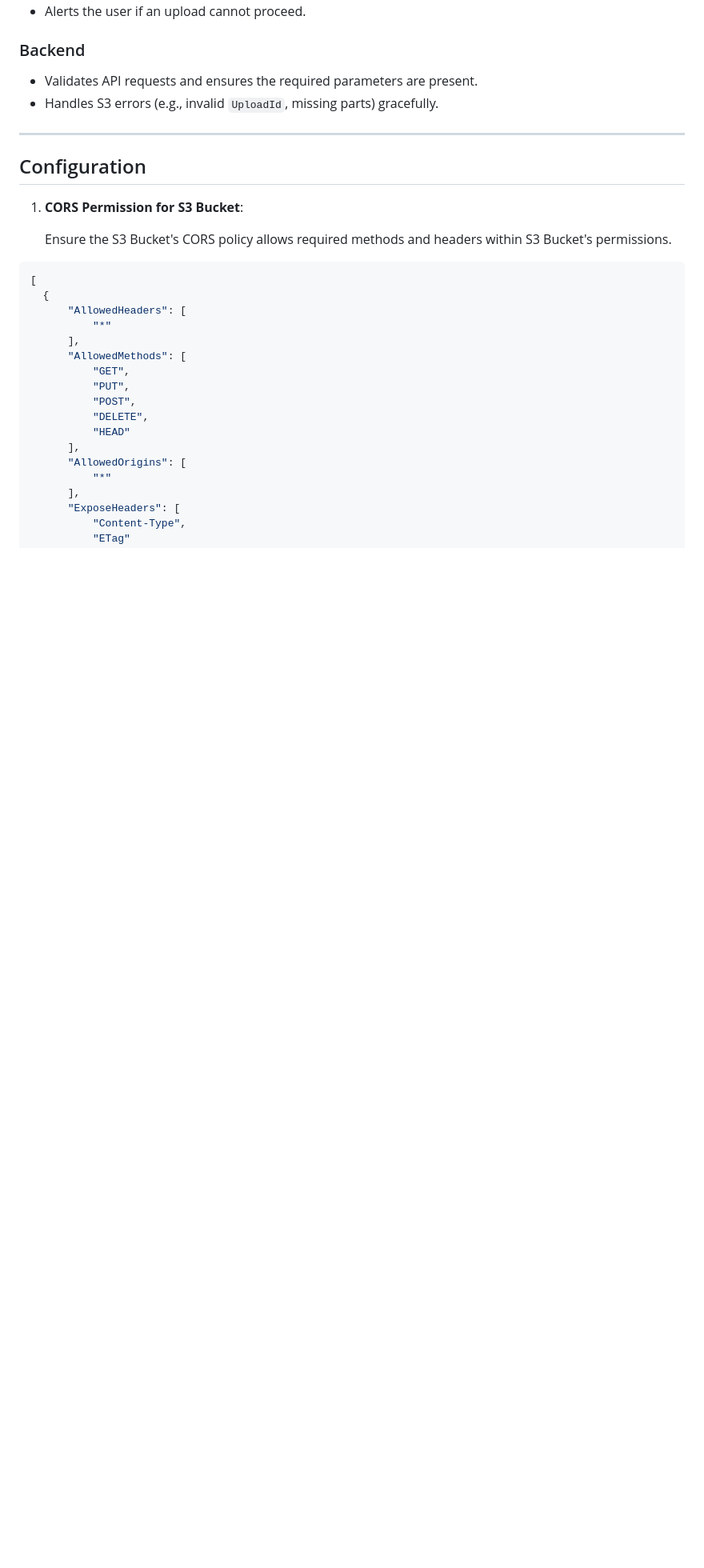
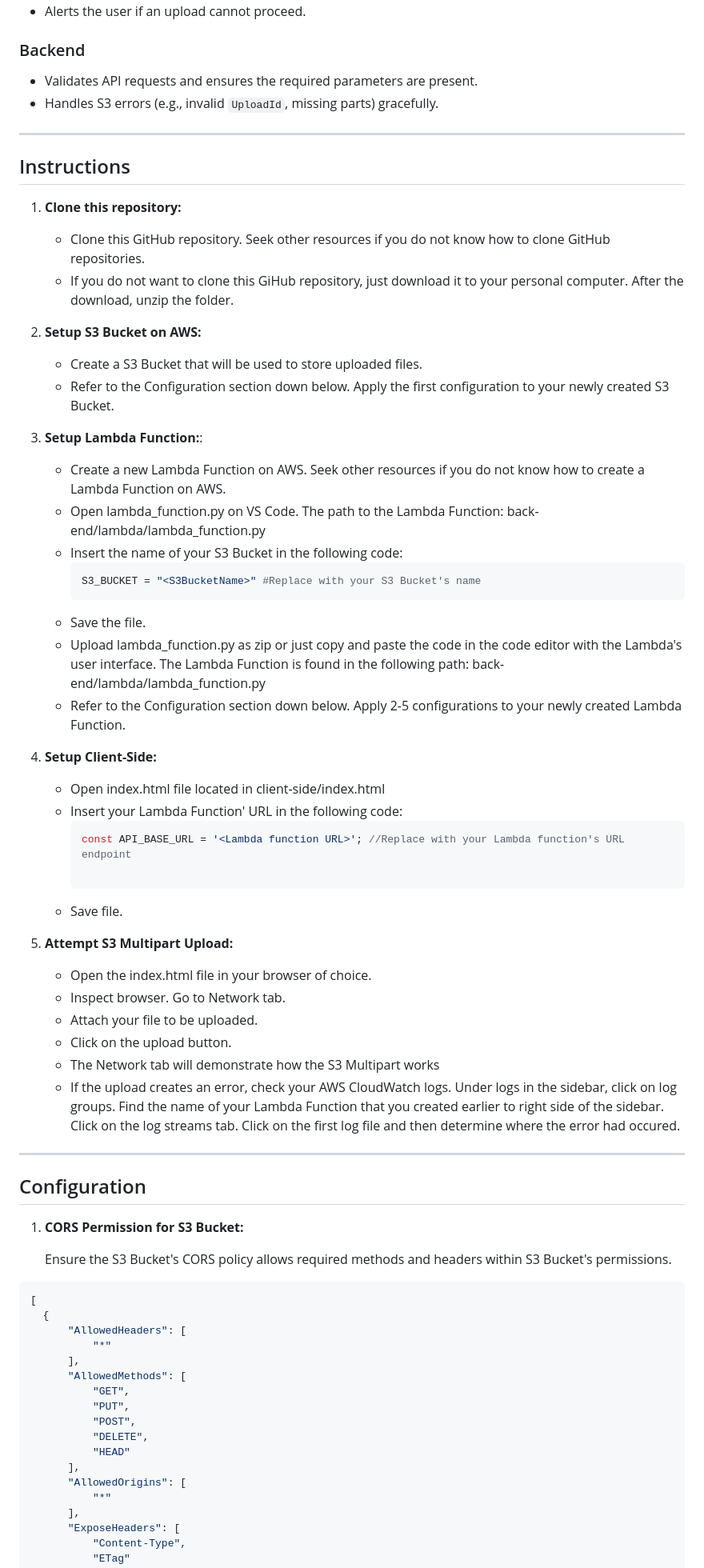
Before and after one commit to JakeCroz1/s3_multi_part_upload_python_guide, a Markdown page: README.md, the part around one of its changes. Shown at 80% size. Rendered like a GitHub page; blank space fills up the shorter version.

Commit message:
added instructions section

````diff
--- a/README.md
+++ b/README.md
@@ -88,8 +88,43 @@ Its main responsibilities include:
 
 ---
 
+## Instructions
+1. **Clone this repository:**
+    - Clone this GitHub repository. Seek other resources if you do not know how to clone GitHub repositories.
+    - If you do not want to clone this GiHub repository, just download it to your personal computer. After the download, unzip the folder.
+2. **Setup S3 Bucket on AWS:**
+    - Create a S3 Bucket that will be used to store uploaded files.
+    - Refer to the Configuration section down below. Apply the first configuration to your newly created S3 Bucket.
+
+3. **Setup Lambda Function:**:
+    - Create a new Lambda Function on AWS. Seek other resources if you do not know how to create a Lambda Function on AWS.
+    - Open lambda_function.py on VS Code. The path to the Lambda Function: back-end/lambda/lambda_function.py
+    - Insert the name of your S3 Bucket in the following code:
+        ```python
+        S3_BUCKET = "<S3BucketName>" #Replace with your S3 Bucket's name
+        ```
+    - Save the file.
+    - Upload lambda_function.py as zip or just copy and paste the code in the code editor with the Lambda's user interface. The Lambda Function is found in the following path: back-end/lambda/lambda_function.py
+    - Refer to the Configuration section down below. Apply 2-5 configurations to your newly created Lambda Function.
+4. **Setup Client-Side:**
+    - Open index.html file located in client-side/index.html
+    - Insert your Lambda Function' URL in the following code:
+        ```javascript
+        const API_BASE_URL = '<Lambda function URL>'; //Replace with your Lambda function's URL endpoint
+
+        ```
+    - Save file.
+5. **Attempt S3 Multipart Upload:**
+    - Open the index.html file in your browser of choice.
+    - Inspect browser. Go to Network tab.
+    - Attach your file to be uploaded.
+    - Click on the upload button.
+    - The Network tab will demonstrate how the S3 Multipart works
+    - If the upload creates an error, check your AWS CloudWatch logs. Under logs in the sidebar, click on log groups. Find the name of your Lambda Function that you created earlier to right side of the sidebar. Click on the log streams tab. Click on the first log file and then determine where the error had occured.
+---
+
 ## Configuration
-1. **CORS Permission for S3 Bucket**:
+1. **CORS Permission for S3 Bucket:**
 
    Ensure the S3 Bucket's CORS policy allows required methods and headers within S3 Bucket's permissions.
   ```json
````
Also changed, not shown: other parts of README.md (+19 -16 lines).
